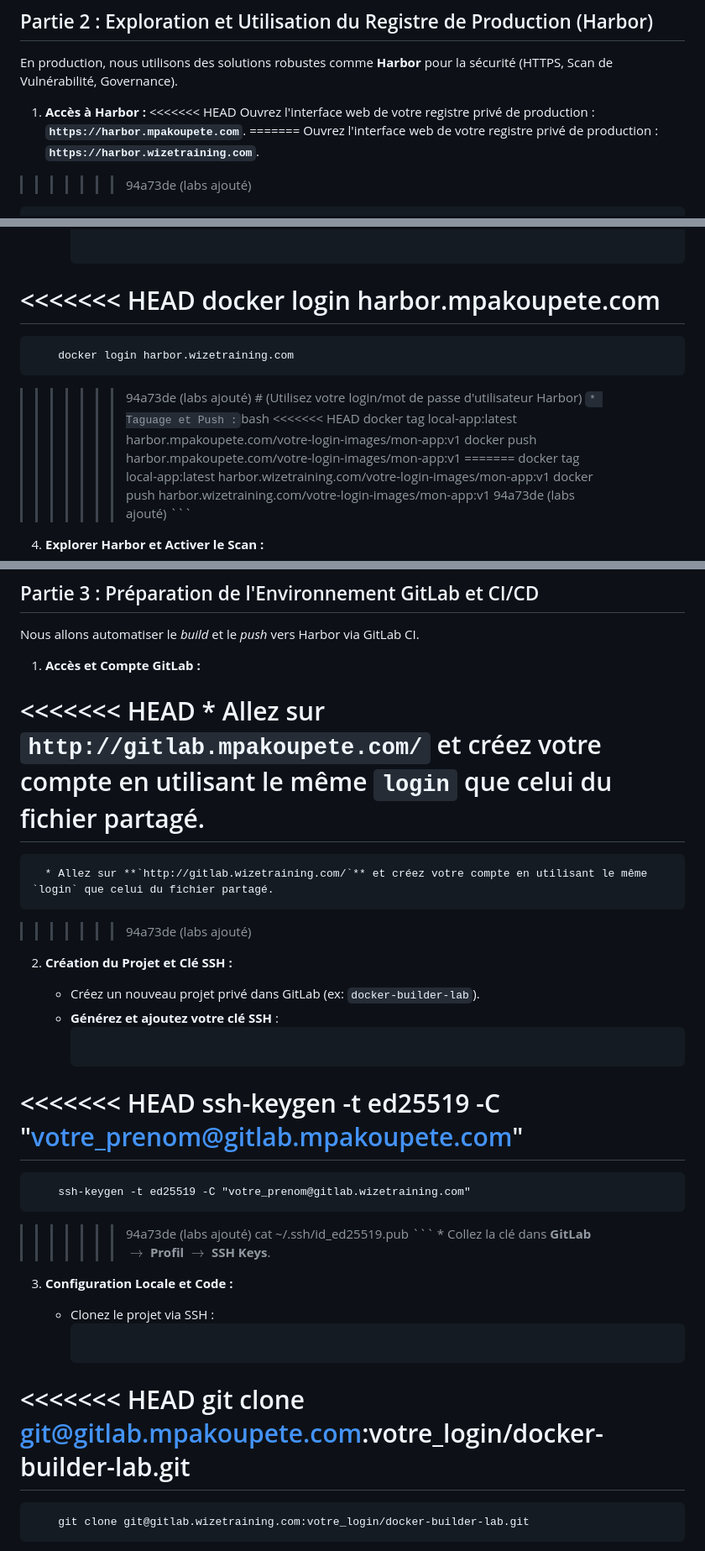
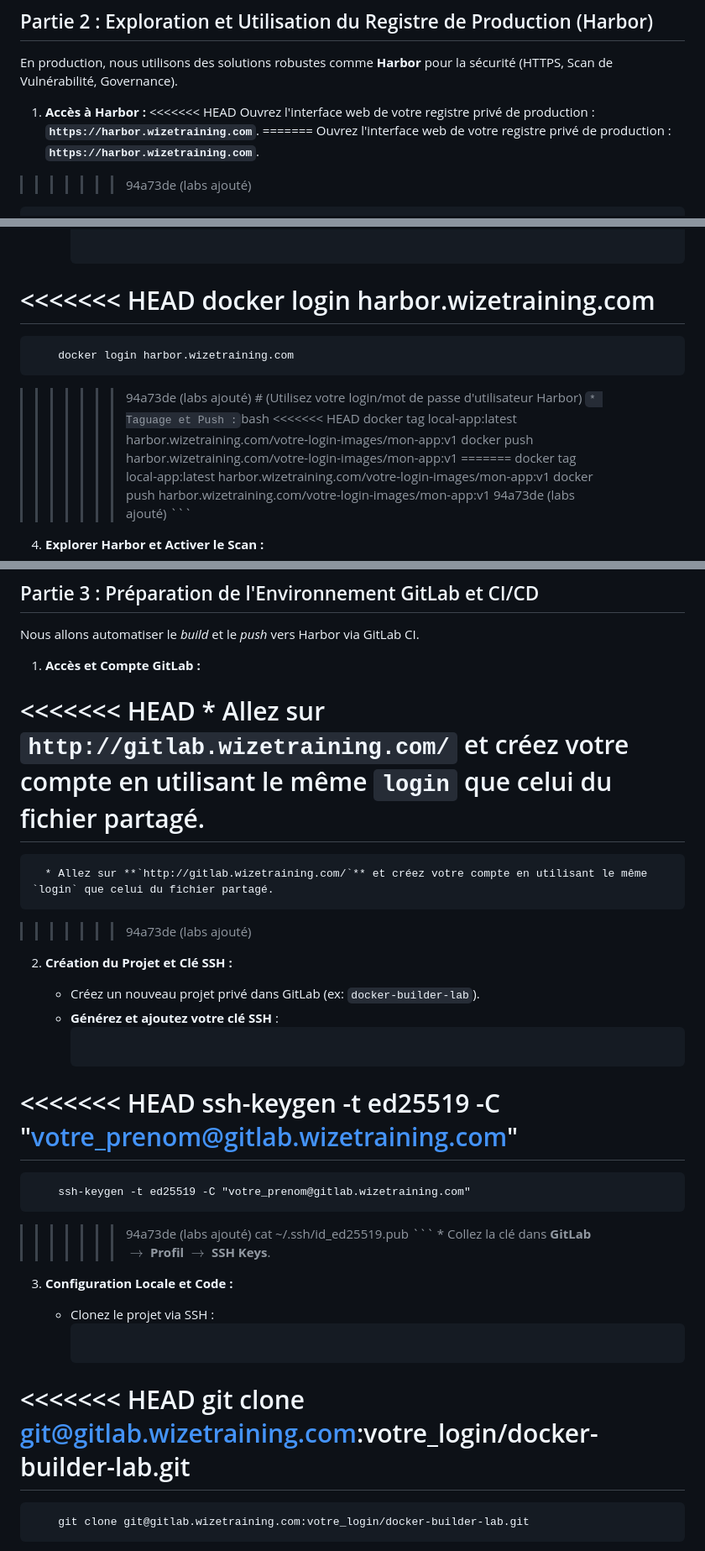
Before and after one commit to wizetraining/docker-labs, a Markdown page: Lab 10 - Mettre en place un pipeline CI/instructions.md, 3 parts joined by grey strips. Shown at 84% size. GitHub-like rendering.

````diff
--- a/Lab 10 - Mettre en place un pipeline CI/instructions.md
+++ b/Lab 10 - Mettre en place un pipeline CI/instructions.md
@@ -61,7 +61,7 @@ En production, nous utilisons des solutions robustes comme **Harbor** pour la s
 
 1.  **Accès à Harbor :**
 <<<<<<< HEAD
-    Ouvrez l'interface web de votre registre privé de production : **`https://harbor.mpakoupete.com`**.
+    Ouvrez l'interface web de votre registre privé de production : **`https://harbor.wizetraining.com`**.
 =======
     Ouvrez l'interface web de votre registre privé de production : **`https://harbor.wizetraining.com`**.
 >>>>>>> 94a73de (labs ajouté)
@@ -83,7 +83,7 @@ En production, nous utilisons des solutions robustes comme **Harbor** pour la s
       * Connectez-vous à Harbor :
         ```bash
 <<<<<<< HEAD
-        docker login harbor.mpakoupete.com
+        docker login harbor.wizetraining.com
 =======
         docker login harbor.wizetraining.com
 >>>>>>> 94a73de (labs ajouté)
@@ -92,8 +92,8 @@ En production, nous utilisons des solutions robustes comme **Harbor** pour la s
       * Taguage et Push :
         ```bash
 <<<<<<< HEAD
-        docker tag local-app:latest harbor.mpakoupete.com/votre-login-images/mon-app:v1
-        docker push harbor.mpakoupete.com/votre-login-images/mon-app:v1
+        docker tag local-app:latest harbor.wizetraining.com/votre-login-images/mon-app:v1
+        docker push harbor.wizetraining.com/votre-login-images/mon-app:v1
 =======
         docker tag local-app:latest harbor.wizetraining.com/votre-login-images/mon-app:v1
         docker push harbor.wizetraining.com/votre-login-images/mon-app:v1
@@ -115,7 +115,7 @@ Nous allons automatiser le *build* et le *push* vers Harbor via GitLab CI.
 1.  **Accès et Compte GitLab :**
 
 <<<<<<< HEAD
-      * Allez sur **`http://gitlab.mpakoupete.com/`** et créez votre compte en utilisant le même `login` que celui du fichier partagé.
+      * Allez sur **`http://gitlab.wizetraining.com/`** et créez votre compte en utilisant le même `login` que celui du fichier partagé.
 =======
       * Allez sur **`http://gitlab.wizetraining.com/`** et créez votre compte en utilisant le même `login` que celui du fichier partagé.
 >>>>>>> 94a73de (labs ajouté)
@@ -126,7 +126,7 @@ Nous allons automatiser le *build* et le *push* vers Harbor via GitLab CI.
       * **Générez et ajoutez votre clé SSH** :
         ```bash
 <<<<<<< HEAD
-        ssh-keygen -t ed25519 -C "votre_prenom@gitlab.mpakoupete.com"
+        ssh-keygen -t ed25519 -C "votre_prenom@gitlab.wizetraining.com"
 =======
         ssh-keygen -t ed25519 -C "votre_prenom@gitlab.wizetraining.com"
 >>>>>>> 94a73de (labs ajouté)
@@ -139,7 +139,7 @@ Nous allons automatiser le *build* et le *push* vers Harbor via GitLab CI.
       * Clonez le projet via SSH :
         ```bash
 <<<<<<< HEAD
-        git clone git@gitlab.mpakoupete.com:votre_login/docker-builder-lab.git
+        git clone git@gitlab.wizetraining.com:votre_login/docker-builder-lab.git
 =======
         git clone git@gitlab.wizetraining.com:votre_login/docker-builder-lab.git
 >>>>>>> 94a73de (labs ajouté)
````
Also changed, not shown: other parts of Lab 10 - Mettre en place un pipeline CI/instructions.md (+3 -3 lines), Lab 3 - Dockerfile & Registre Docker/instructions.md (+5 -5 lines), Lab 6 - Docker Compose Bonus/instructions-partie2-microservices.md (+8 -8 lines).
